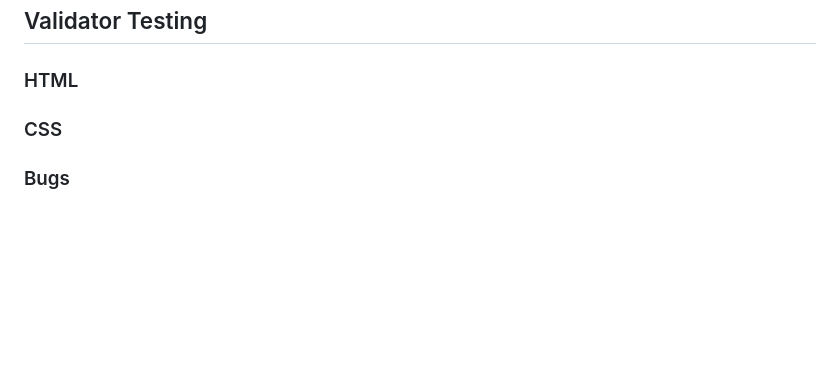
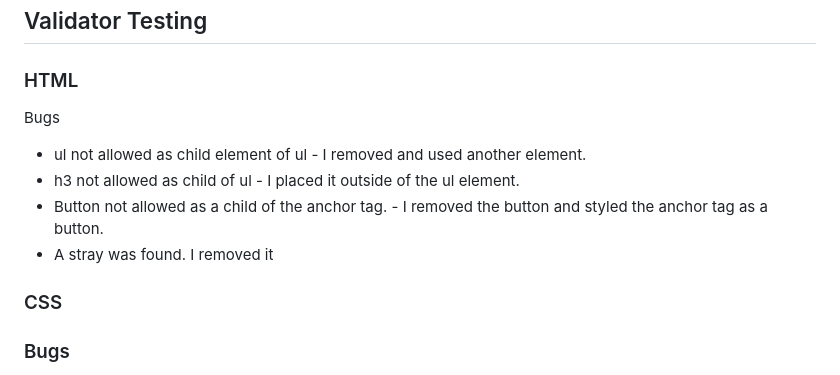
Before and after one commit to francisjxmes/queen-nefertiti, a Markdown page: README.md, the part around the change. GitHub-like rendering; blank space fills up the shorter version.

Commit message:
update bugs to README.md

```diff
--- a/README.md
+++ b/README.md
@@ -89,6 +89,13 @@ The interface complements the theme of ancient Egypt, utilizing a color scheme i
 
 ### HTML
 
+Bugs
+* ul not allowed as child element of ul - I removed and used another element.
+* h3 not allowed as child of ul - I placed it outside of the ul element.
+* Button not allowed as a child of the anchor tag. - I removed the button and styled the anchor tag as a button.
+* A stray </a> was found. I removed it
+
+
 ### CSS
 
 ### Bugs
```
